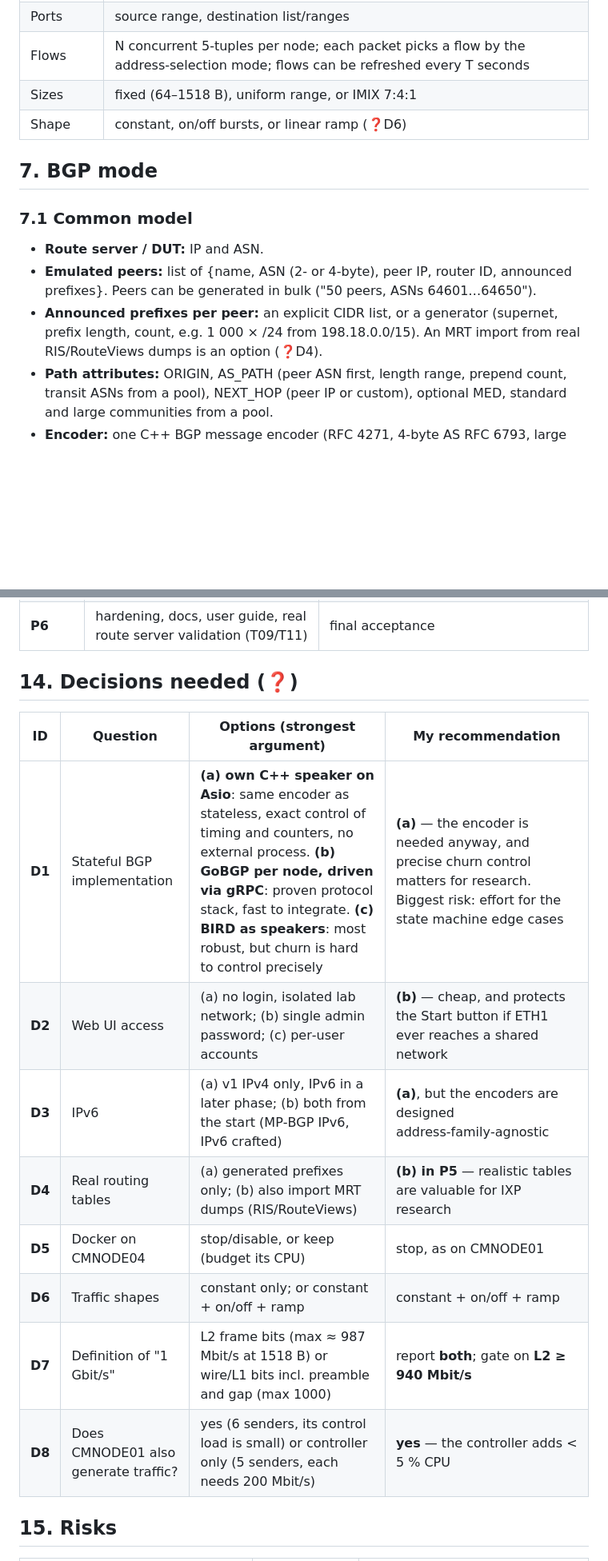
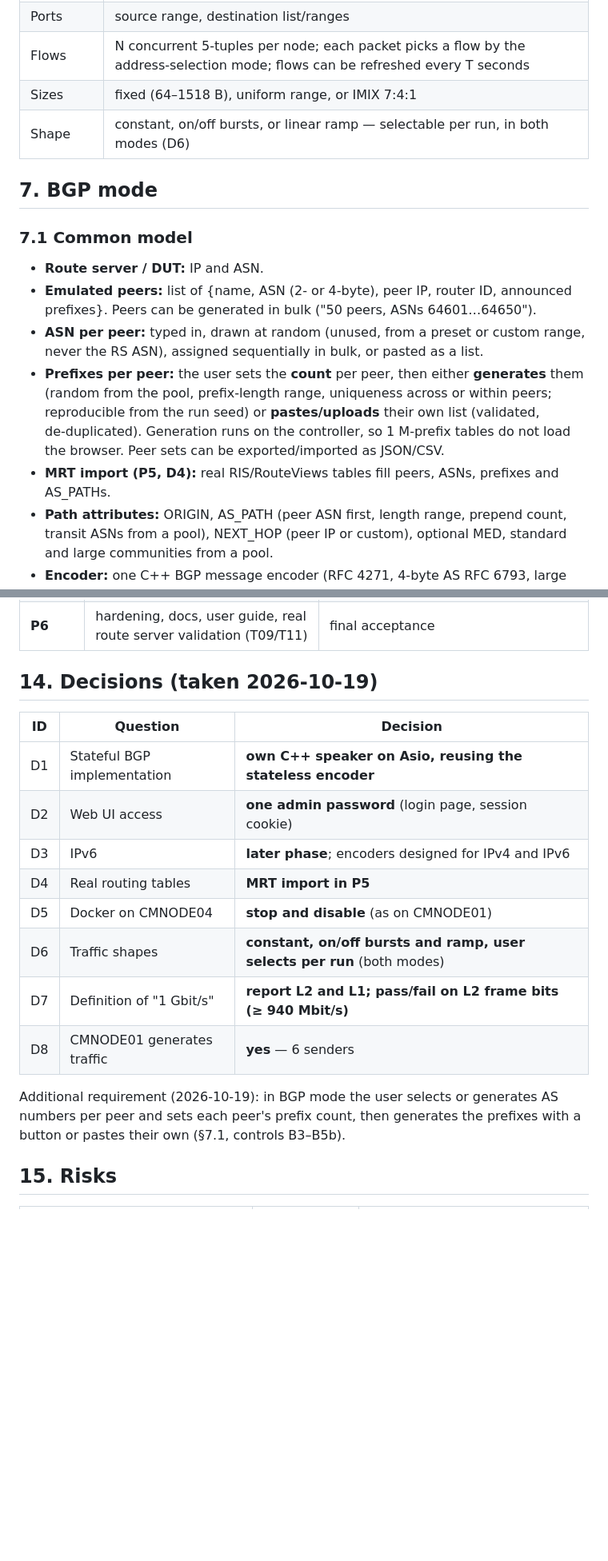
Before and after one commit to vuckovic/TrafficGenerator, a Markdown page: docs/03-specification.md, 2 parts joined by grey strips. Shown at 80% size. Rendered like a GitHub page; blank space fills up the shorter version.

```diff
--- a/docs/03-specification.md
+++ b/docs/03-specification.md
@@ -126,7 +126,7 @@ The traffic is IP‑routed, so every frame is addressed to the **next hop's MAC*
 | Ports | source range, destination list/ranges |
 | Flows | N concurrent 5‑tuples per node; each packet picks a flow by the address‑selection mode; flows can be refreshed every T seconds |
 | Sizes | fixed (64–1518 B), uniform range, or IMIX 7:4:1 |
-| Shape | constant, on/off bursts, or linear ramp (❓D6) |
+| Shape | constant, on/off bursts, or linear ramp — selectable per run, in both modes (D6) |
 
 ## 7. BGP mode
 
@@ -134,7 +134,9 @@ The traffic is IP‑routed, so every frame is addressed to the **next hop's MAC*
 
 - **Route server / DUT:** IP and ASN.
 - **Emulated peers:** list of {name, ASN (2‑ or 4‑byte), peer IP, router ID, announced prefixes}. Peers can be generated in bulk ("50 peers, ASNs 64601…64650").
-- **Announced prefixes per peer:** an explicit CIDR list, or a generator (supernet, prefix length, count, e.g. 1 000 × /24 from 198.18.0.0/15). An MRT import from real RIS/RouteViews dumps is an option (❓D4).
+- **ASN per peer:** typed in, drawn at random (unused, from a preset or custom range, never the RS ASN), assigned sequentially in bulk, or pasted as a list.
+- **Prefixes per peer:** the user sets the **count** per peer, then either **generates** them (random from the pool, prefix‑length range, uniqueness across or within peers; reproducible from the run seed) or **pastes/uploads** their own list (validated, de‑duplicated). Generation runs on the controller, so 1 M‑prefix tables do not load the browser. Peer sets can be exported/imported as JSON/CSV.
+- **MRT import (P5, D4):** real RIS/RouteViews tables fill peers, ASNs, prefixes and AS_PATHs.
 - **Path attributes:** ORIGIN, AS_PATH (peer ASN first, length range, prepend count, transit ASNs from a pool), NEXT_HOP (peer IP or custom), optional MED, standard and large communities from a pool.
 - **Encoder:** one C++ BGP message encoder (RFC 4271, 4‑byte AS RFC 6793, large communities RFC 8092), shared by both variants, so the bytes on the wire are identical in both modes. Validated against tshark's BGP dissector.
 
@@ -243,18 +245,20 @@ docs/           00-04 + user guide
 | **P5** | BGP stateful + route‑server config export + BIRD tests | sessions established to BIRD, churn verified |
 | **P6** | hardening, docs, user guide, real route server validation (T09/T11) | final acceptance |
 
-## 14. Decisions needed (❓)
+## 14. Decisions (taken 2026‑10‑19)
 
-| ID | Question | Options (strongest argument) | My recommendation |
-|---|---|---|---|
-| **D1** | Stateful BGP implementation | **(a) own C++ speaker on Asio**: same encoder as stateless, exact control of timing and counters, no external process. **(b) GoBGP per node, driven via gRPC**: proven protocol stack, fast to integrate. **(c) BIRD as speakers**: most robust, but churn is hard to control precisely | **(a)** — the encoder is needed anyway, and precise churn control matters for research. Biggest risk: effort for the state machine edge cases |
-| **D2** | Web UI access | (a) no login, isolated lab network; (b) single admin password; (c) per‑user accounts | **(b)** — cheap, and protects the Start button if ETH1 ever reaches a shared network |
-| **D3** | IPv6 | (a) v1 IPv4 only, IPv6 in a later phase; (b) both from the start (MP‑BGP IPv6, IPv6 crafted) | **(a)**, but the encoders are designed address‑family‑agnostic |
-| **D4** | Real routing tables | (a) generated prefixes only; (b) also import MRT dumps (RIS/RouteViews) | **(b) in P5** — realistic tables are valuable for IXP research |
-| **D5** | Docker on CMNODE04 | stop/disable, or keep (budget its CPU) | stop, as on CMNODE01 |
-| **D6** | Traffic shapes | constant only; or constant + on/off + ramp | constant + on/off + ramp |
-| **D7** | Definition of "1 Gbit/s" | L2 frame bits (max ≈ 987 Mbit/s at 1518 B) or wire/L1 bits incl. preamble and gap (max 1000) | report **both**; gate on **L2 ≥ 940 Mbit/s** |
-| **D8** | Does CMNODE01 also generate traffic? | yes (6 senders, its control load is small) or controller only (5 senders, each needs 200 Mbit/s) | **yes** — the controller adds < 5 % CPU |
+| ID | Question | Decision |
+|---|---|---|
+| D1 | Stateful BGP implementation | **own C++ speaker on Asio, reusing the stateless encoder** |
+| D2 | Web UI access | **one admin password** (login page, session cookie) |
+| D3 | IPv6 | **later phase**; encoders designed for IPv4 and IPv6 |
+| D4 | Real routing tables | **MRT import in P5** |
+| D5 | Docker on CMNODE04 | **stop and disable** (as on CMNODE01) |
+| D6 | Traffic shapes | **constant, on/off bursts and ramp, user selects per run** (both modes) |
+| D7 | Definition of "1 Gbit/s" | **report L2 and L1; pass/fail on L2 frame bits (≥ 940 Mbit/s)** |
+| D8 | CMNODE01 generates traffic | **yes** — 6 senders |
+
+Additional requirement (2026‑10‑19): in BGP mode the user selects or generates AS numbers per peer and sets each peer's prefix count, then generates the prefixes with a button or pastes their own (§7.1, controls B3–B5b).
 
 ## 15. Risks
 
```
Also changed, not shown: other parts of docs/03-specification.md (+4 -4 lines), docs/04-ui-controls.md (+14 -7 lines).
